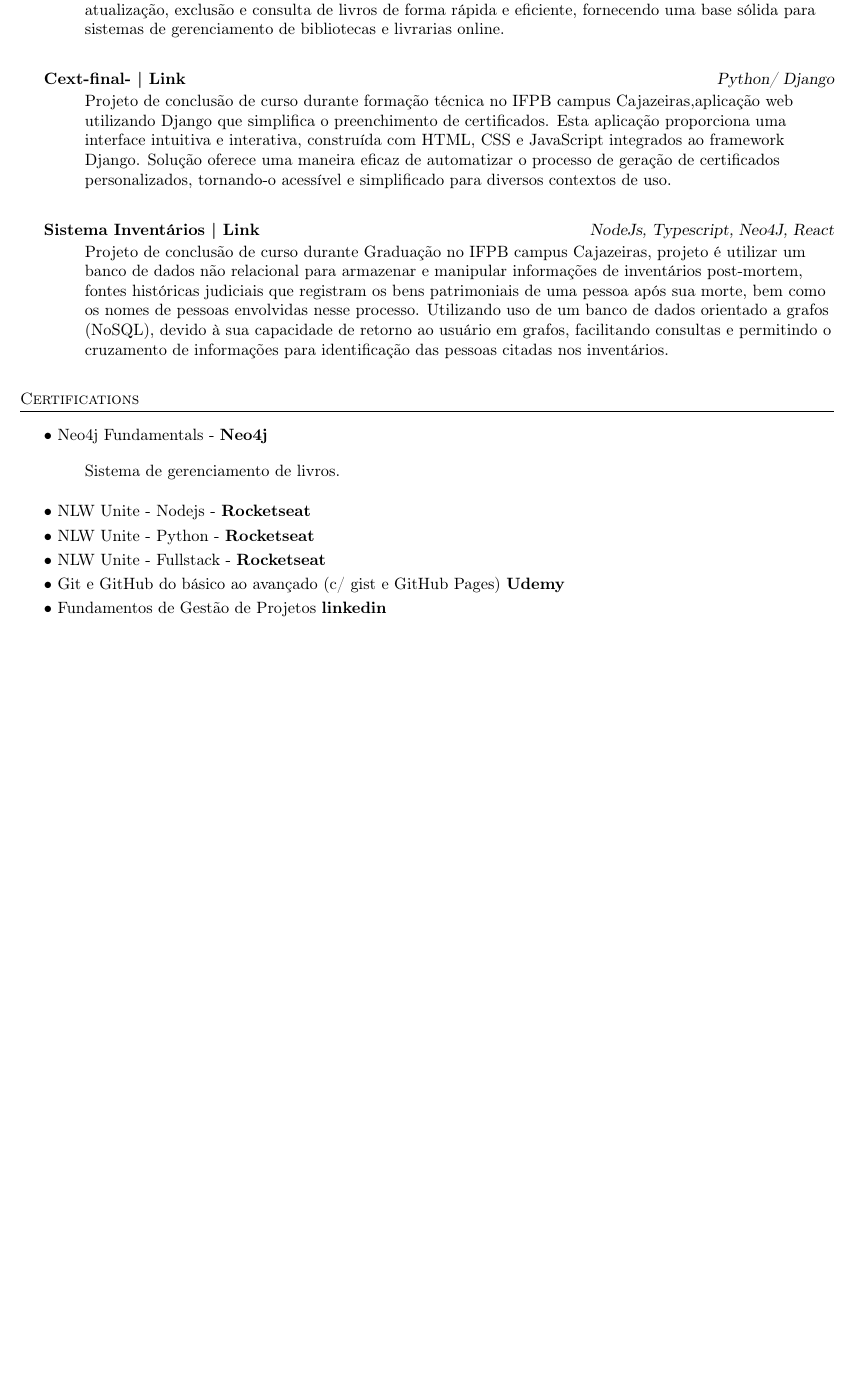
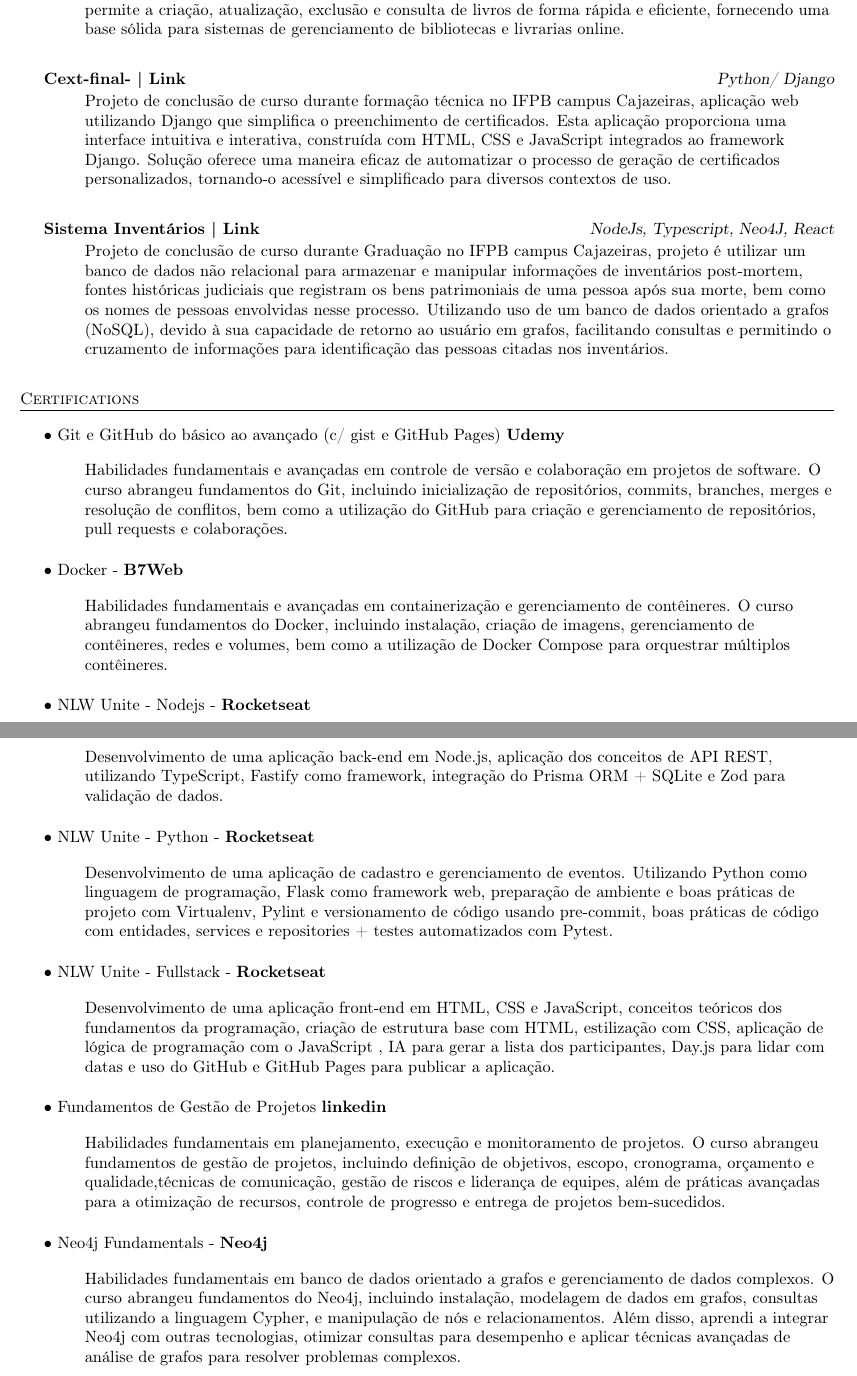
Before and after one commit to bodescorp/MyCurriculo, a LaTeX CV (Curriculo.tex): part of page 2 of 2 before the commit and two parts of pages 2 and 3 of 3 after it, the two joined at a grey line, cut so that both start at the same text, the shorter picture padded with empty space. Compiled offline with pdfLaTeX.

Commit message:
:books: docs: Certifications

```diff
--- a/Curriculo.tex
+++ b/Curriculo.tex
@@ -221,22 +221,42 @@ Ensino superior em Análise e desenvolvimento de sistemas Graduação \hfill Jan
 %%%%%%%%%%%%%%%%%%%%%%%%%%%%%%%%%%%%%%
 \header{Certifications}
 \vspace{2mm}
-• Neo4j Fundamentals - \textbf{\href{https://graphacademy.neo4j.com/c/9d25b359-5995-4053-8475-7b2bf61f163e/}{Neo4j}}\\
-\begin{itemize} \itemsep -3pt
-    \item[] Sistema de gerenciamento de livros.
+• Git e GitHub do básico ao avançado (c/ gist e GitHub Pages) \textbf{\href{https://www.udemy.com/certificate/UC-db57cce7-1471-47ff-9828-0e3a4d7da628/}{Udemy}}\\
+\begin{itemize}
+    \item [] Habilidades fundamentais e avançadas em controle de versão e colaboração em projetos de software. O curso abrangeu fundamentos do Git, incluindo inicialização de repositórios, commits, branches, merges e resolução de conflitos,
+          bem como a utilização do GitHub para criação e gerenciamento de repositórios, pull requests e colaborações.
+\end{itemize}
+\vspace*{1mm}
+• Docker - \textbf{\href{https://drive.google.com/drive/folders/1YKThgvnT5h1bA_Hb0uDiIf7p8Qiph-NC}{B7Web}}\\
+\begin{itemize}
+    \item [] Habilidades fundamentais e avançadas em containerização e gerenciamento de contêineres. O curso abrangeu fundamentos do Docker, incluindo instalação, criação de imagens, gerenciamento de contêineres, redes e volumes, bem como a utilização de
+          Docker Compose para orquestrar múltiplos contêineres.
 \end{itemize}
 \vspace*{1mm}
 • NLW Unite - Nodejs - \textbf{\href{https://app.rocketseat.com.br/certificates/a53012ec-27a9-419e-9a8c-86f28508a406}{Rocketseat}}\\
+\begin{itemize}
+    \item [] Desenvolvimento de uma aplicação back-end em Node.js, aplicação dos conceitos de API REST, utilizando TypeScript, Fastify como framework, integração do Prisma ORM + SQLite e Zod para validação de dados.
+\end{itemize}
 \vspace*{1mm}
 • NLW Unite - Python - \textbf{\href{https://app.rocketseat.com.br/certificates/c5f21b9b-53c5-4ed7-bc45-430d87cccf77}{Rocketseat}}\\
+\begin{itemize}
+    \item [] Desenvolvimento de uma aplicação de cadastro e gerenciamento de eventos. Utilizando Python como linguagem de programação, Flask como framework web, preparação de ambiente e boas práticas de projeto com Virtualenv, Pylint e versionamento de código usando pre-commit, boas práticas de código com entidades, services e repositories + testes automatizados com Pytest.
+\end{itemize}
 \vspace*{1mm}
 • NLW Unite - Fullstack - \textbf{\href{https://app.rocketseat.com.br/certificates/d3577eb6-c50f-42f3-b595-b96297ef0e05}{Rocketseat}}\\
+\begin{itemize}
+    \item [] Desenvolvimento de uma aplicação front-end em HTML, CSS e JavaScript, conceitos teóricos dos fundamentos da programação, criação de estrutura base com HTML, estilização com CSS, aplicação de lógica de programação com o JavaScript , IA para gerar a lista dos participantes, Day.js para lidar com datas e uso do GitHub e GitHub Pages para publicar a aplicação.
+\end{itemize}
 \vspace*{1mm}
-• Git e GitHub do básico ao avançado (c/ gist e GitHub Pages) \textbf{\href{https://www.udemy.com/certificate/UC-db57cce7-1471-47ff-9828-0e3a4d7da628/}{Udemy}}\\
+• Fundamentos de Gestão de Projetos \textbf{\href{https://www.linkedin.com/learning/certificates/0fc1a744c87dc72f53e8c694fd58809808a183327167377cb224c1ac43e732b6}{linkedin}}\\
+\begin{itemize}
+    \item [] Habilidades fundamentais em planejamento, execução e monitoramento de projetos. O curso abrangeu fundamentos de gestão de projetos, incluindo definição de objetivos, escopo, cronograma, orçamento e qualidade,técnicas de comunicação, gestão de riscos e liderança de equipes, além de práticas avançadas para a otimização de recursos, controle de progresso e entrega de projetos bem-sucedidos.
+\end{itemize}
 \vspace*{1mm}
-• Fundamentos de Gestão de Projetos
-\textbf{\href{https://www.linkedin.com/learning/certificates/0fc1a744c87dc72f53e8c694fd58809808a183327167377cb224c1ac43e732b6}{linkedin}}\\
-
+• Neo4j Fundamentals - \textbf{\href{https://graphacademy.neo4j.com/c/9d25b359-5995-4053-8475-7b2bf61f163e/}{Neo4j}}\\
+\begin{itemize} \itemsep -3pt
+    \item[] Habilidades fundamentais em banco de dados orientado a grafos e gerenciamento de dados complexos. O curso abrangeu fundamentos do Neo4j, incluindo instalação, modelagem de dados em grafos, consultas utilizando a linguagem Cypher, e manipulação de nós e relacionamentos. Além disso, aprendi a integrar Neo4j com outras tecnologias, otimizar consultas para desempenho e aplicar técnicas avançadas de análise de grafos para resolver problemas complexos.
+\end{itemize}
 \vspace{2mm}
 
 \
```
Also changed, not shown: Curriculo.pdf, Curriculo.tex (20 more changed lines).
